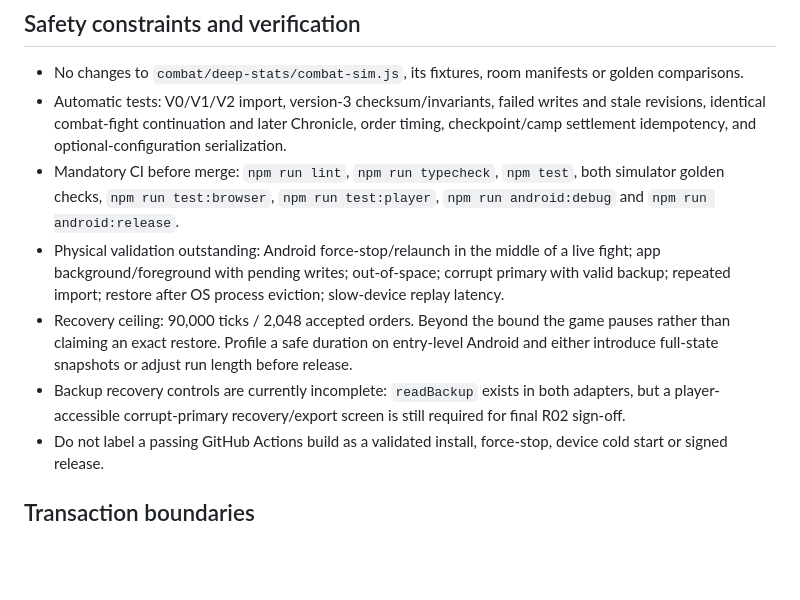
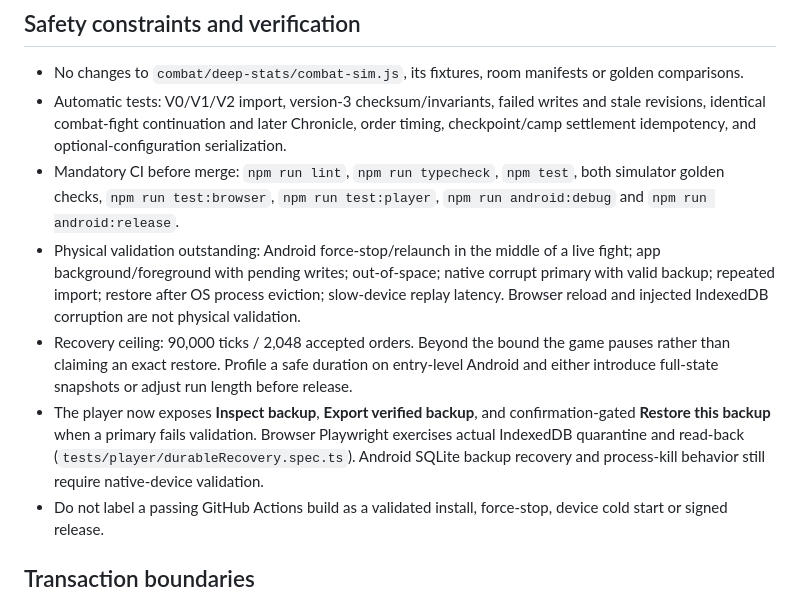
Before and after one commit to kavemankai/Idle-souls-, a Markdown page: docs/release/R02_DURABLE_RECOVERY.md, the part around one of its changes. Drawn GitHub-style; blank space fills up the shorter version.

```diff
--- a/docs/release/R02_DURABLE_RECOVERY.md
+++ b/docs/release/R02_DURABLE_RECOVERY.md
@@ -30,9 +30,9 @@ The running player writes a committed dispatch checkpoint before it enables the
 - No changes to `combat/deep-stats/combat-sim.js`, its fixtures, room manifests or golden comparisons.
 - Automatic tests: V0/V1/V2 import, version-3 checksum/invariants, failed writes and stale revisions, identical combat-fight continuation and later Chronicle, order timing, checkpoint/camp settlement idempotency, and optional-configuration serialization.
 - Mandatory CI before merge: `npm run lint`, `npm run typecheck`, `npm test`, both simulator golden checks, `npm run test:browser`, `npm run test:player`, `npm run android:debug` and `npm run android:release`.
-- Physical validation outstanding: Android force-stop/relaunch in the middle of a live fight; app background/foreground with pending writes; out-of-space; corrupt primary with valid backup; repeated import; restore after OS process eviction; slow-device replay latency.
+- Physical validation outstanding: Android force-stop/relaunch in the middle of a live fight; app background/foreground with pending writes; out-of-space; native corrupt primary with valid backup; repeated import; restore after OS process eviction; slow-device replay latency. Browser reload and injected IndexedDB corruption are not physical validation.
 - Recovery ceiling: 90,000 ticks / 2,048 accepted orders. Beyond the bound the game pauses rather than claiming an exact restore. Profile a safe duration on entry-level Android and either introduce full-state snapshots or adjust run length before release.
-- Backup recovery controls are currently incomplete: `readBackup` exists in both adapters, but a player-accessible corrupt-primary recovery/export screen is still required for final R02 sign-off.
+- The player now exposes **Inspect backup**, **Export verified backup**, and confirmation-gated **Restore this backup** when a primary fails validation. Browser Playwright exercises actual IndexedDB quarantine and read-back (`tests/player/durableRecovery.spec.ts`). Android SQLite backup recovery and process-kill behavior still require native-device validation.
 - Do not label a passing GitHub Actions build as a validated install, force-stop, device cold start or signed release.
 
 ## Transaction boundaries
```
Also changed, not shown: other parts of docs/release/R02_DURABLE_RECOVERY.md (+30 -0 lines).
